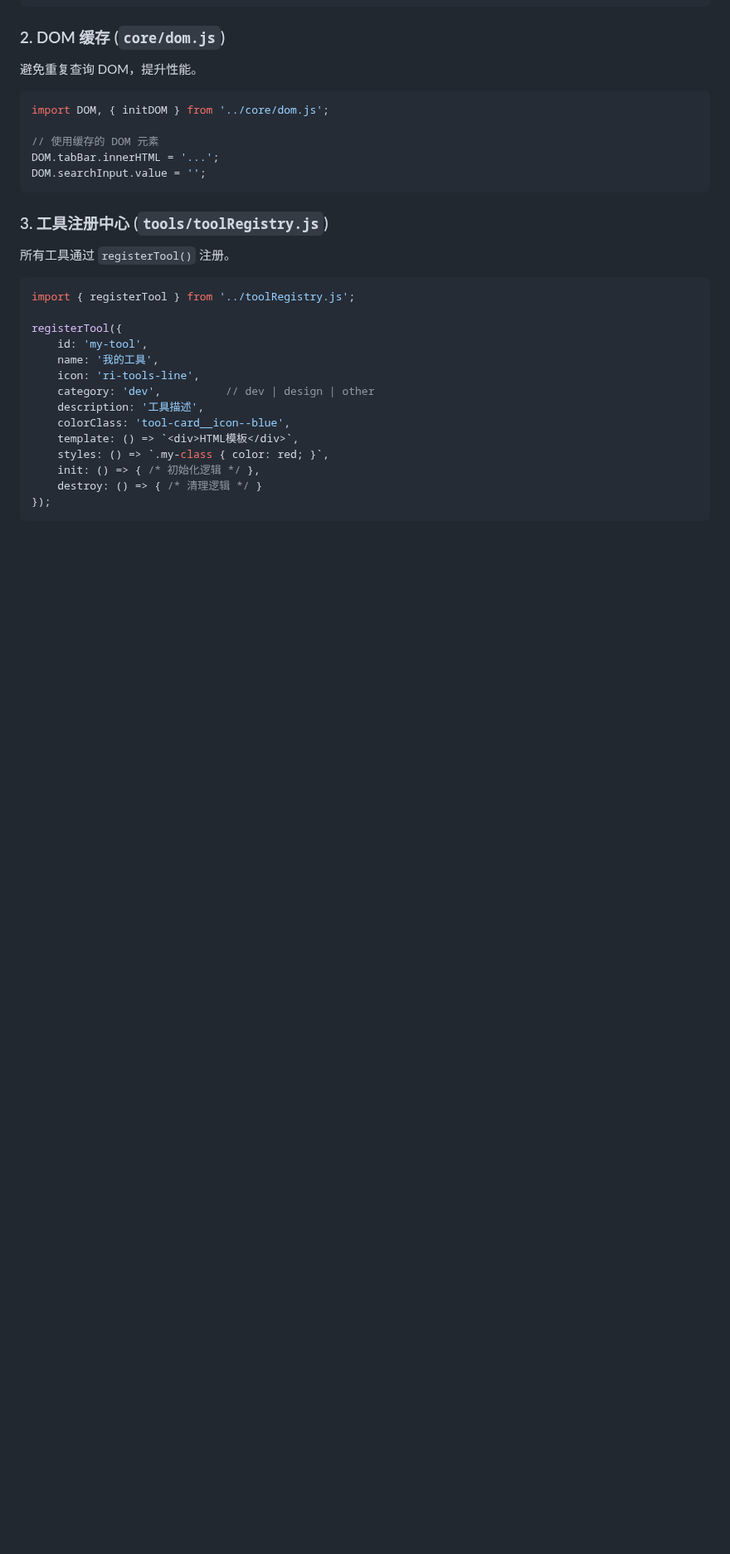
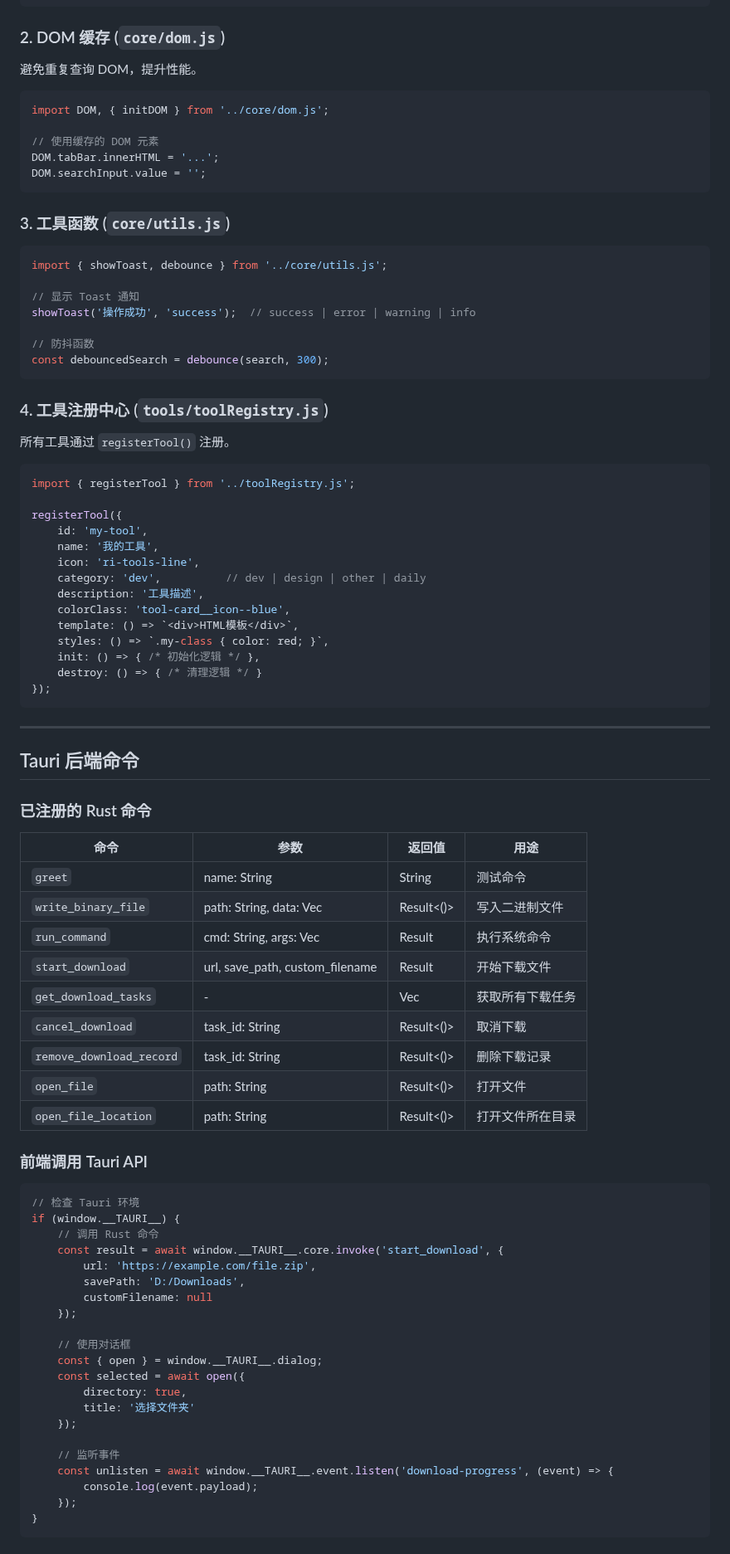
Before and after one commit to XiaoZhenYa001/Dtkit, a Markdown page: DEVELOPER_GUIDE.md, the part around one of its changes. Shown at 83% size. Drawn GitHub-style; blank space fills up the shorter version.

````diff
--- a/DEVELOPER_GUIDE.md
+++ b/DEVELOPER_GUIDE.md
@@ -138,7 +167,19 @@ DOM.tabBar.innerHTML = '...';
 DOM.searchInput.value = '';
 ```
 
-### 3. 工具注册中心 (`tools/toolRegistry.js`)
+### 3. 工具函数 (`core/utils.js`)
+
+```javascript
+import { showToast, debounce } from '../core/utils.js';
+
+// 显示 Toast 通知
+showToast('操作成功', 'success');  // success | error | warning | info
+
+// 防抖函数
+const debouncedSearch = debounce(search, 300);
+```
+
+### 4. 工具注册中心 (`tools/toolRegistry.js`)
 
 所有工具通过 `registerTool()` 注册。
 
@@ -149,7 +190,7 @@ registerTool({
     id: 'my-tool',
     name: '我的工具',
     icon: 'ri-tools-line',
-    category: 'dev',          // dev | design | other
+    category: 'dev',          // dev | design | other | daily
     description: '工具描述',
     colorClass: 'tool-card__icon--blue',
     template: () => `<div>HTML模板</div>`,
@@ -158,3 +199,48 @@ registerTool({
     destroy: () => { /* 清理逻辑 */ }
 });
 ```
+
+---
+
+## Tauri 后端命令
+
+### 已注册的 Rust 命令
+
+| 命令 | 参数 | 返回值 | 用途 |
+|------|------|--------|------|
+| `greet` | name: String | String | 测试命令 |
+| `write_binary_file` | path: String, data: Vec<u8> | Result<()> | 写入二进制文件 |
+| `run_command` | cmd: String, args: Vec<String> | Result<String> | 执行系统命令 |
+| `start_download` | url, save_path, custom_filename | Result<String> | 开始下载文件 |
+| `get_download_tasks` | - | Vec<DownloadTask> | 获取所有下载任务 |
+| `cancel_download` | task_id: String | Result<()> | 取消下载 |
+| `remove_download_record` | task_id: String | Result<()> | 删除下载记录 |
+| `open_file` | path: String | Result<()> | 打开文件 |
+| `open_file_location` | path: String | Result<()> | 打开文件所在目录 |
+
+### 前端调用 Tauri API
+
+```javascript
+// 检查 Tauri 环境
+if (window.__TAURI__) {
+    // 调用 Rust 命令
+    const result = await window.__TAURI__.core.invoke('start_download', {
+        url: 'https://example.com/file.zip',
+        savePath: 'D:/Downloads',
+        customFilename: null
+    });
+
+    // 使用对话框
+    const { open } = window.__TAURI__.dialog;
+    const selected = await open({
+        directory: true,
+        title: '选择文件夹'
+    });
+
+    // 监听事件
+    const unlisten = await window.__TAURI__.event.listen('download-progress', (event) => {
+        console.log(event.payload);
+    });
+}
+```
+
````
Also changed, not shown: other parts of DEVELOPER_GUIDE.md (+129 -32 lines).
